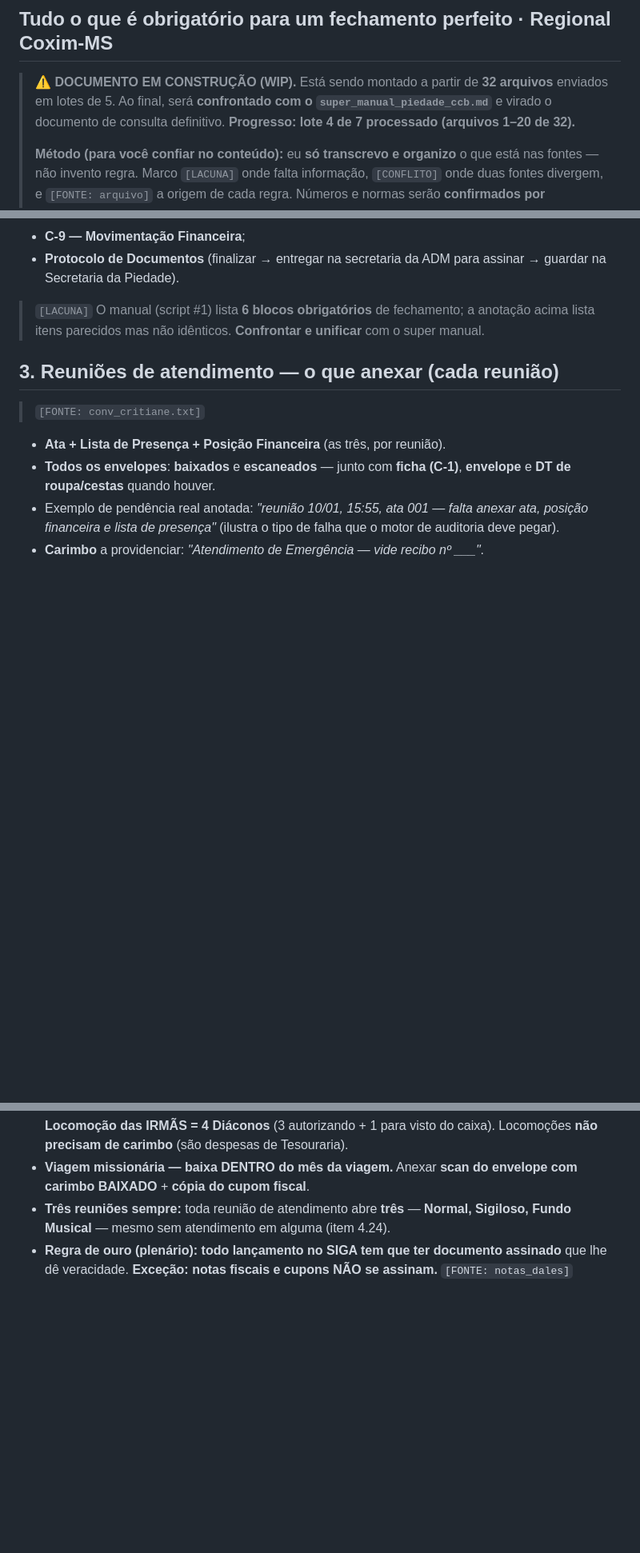
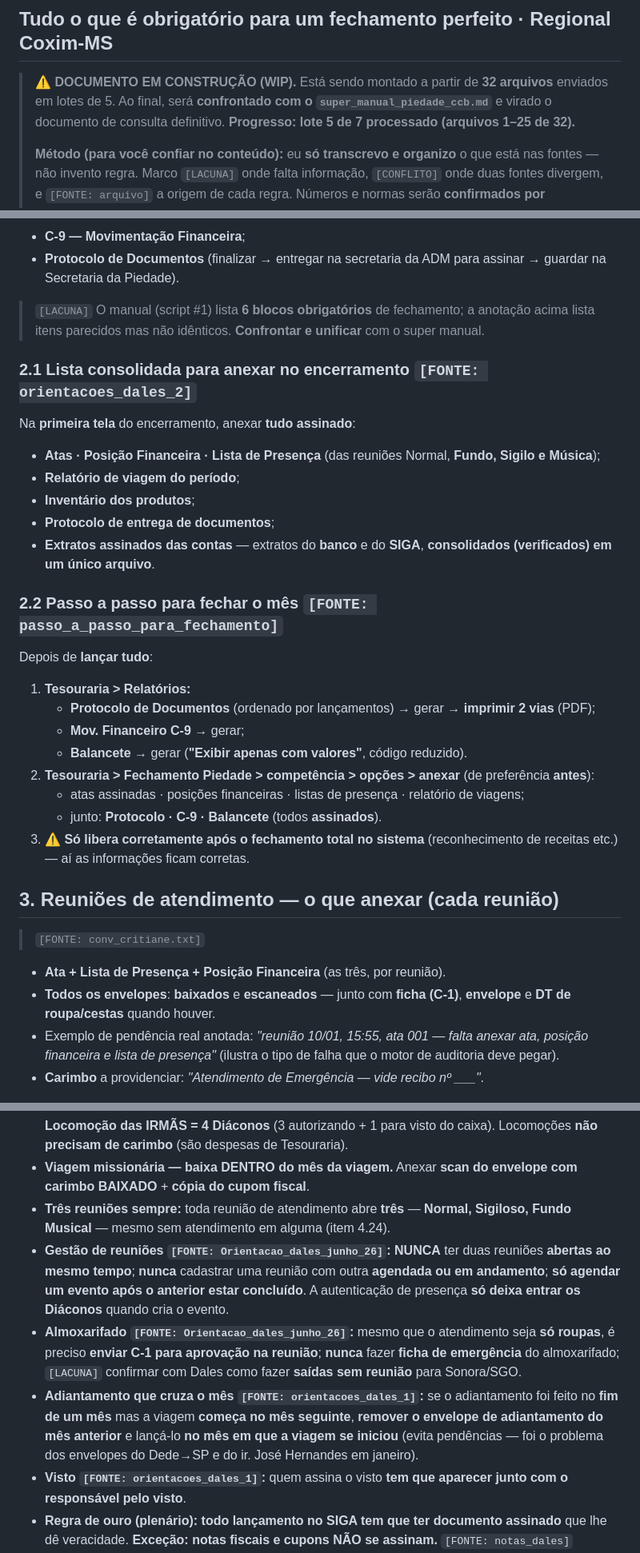
Before and after one commit to taynaves/ccb-pia-compliance, a Markdown page: docs/FECHAMENTO_PIEDADE_WIP.md, 3 parts joined by grey strips. Shown at 80% size. Drawn GitHub-style; blank space fills up the shorter version.

Commit message:
docs: Manual de Fechamento WIP — lote 5 de 7 (arquivos 21-25)
Orientações do Dales: gestão de reuniões (nunca duas abertas ao mesmo tempo,
sempre sequencial), almoxarifado (C-1 mesmo só p/ roupas, nunca ficha de
emergência), adiantamento que cruza o mês (remover envelope do mês anterior,
lançar no mês da viagem), visto com responsável. Seção 2.1 (lista consolidada
de encerramento: atas/posição/lista das 3 reuniões, rel. viagem, inventário,
protocolo, extratos banco+SIGA consolidados num arquivo). Seção 2.2 (passo a
passo: gerar Protocolo/C-9/Balancete, anexar antes, só libera após fechamento
total). Confirma o Plano de Contas Comentado (DOC-21 oficial, jul/2020) como
fonte do BLOCO1A.

```diff
--- a/docs/FECHAMENTO_PIEDADE_WIP.md
+++ b/docs/FECHAMENTO_PIEDADE_WIP.md
@@ -3,7 +3,7 @@
 
 > ⚠️ **DOCUMENTO EM CONSTRUÇÃO (WIP).** Está sendo montado a partir de **32 arquivos** enviados
 > em lotes de 5. Ao final, será **confrontado com o `super_manual_piedade_ccb.md`** e virado o
-> documento de consulta definitivo. **Progresso: lote 4 de 7 processado (arquivos 1–20 de 32).**
+> documento de consulta definitivo. **Progresso: lote 5 de 7 processado (arquivos 1–25 de 32).**
 >
 > **Método (para você confiar no conteúdo):** eu **só transcrevo e organizo** o que está nas
 > fontes — não invento regra. Marco `[LACUNA]` onde falta informação, `[CONFLITO]` onde duas
@@ -57,6 +57,28 @@
 
 > `[LACUNA]` O manual (script #1) lista **6 blocos obrigatórios** de fechamento; a anotação acima
 > lista itens parecidos mas não idênticos. **Confrontar e unificar** com o super manual.
+
+### 2.1 Lista consolidada para anexar no encerramento `[FONTE: orientacoes_dales_2]`
+Na **primeira tela** do encerramento, anexar **tudo assinado**:
+- **Atas · Posição Financeira · Lista de Presença** (das reuniões Normal, **Fundo, Sigilo e
+  Música**);
+- **Relatório de viagem do período**;
+- **Inventário dos produtos**;
+- **Protocolo de entrega de documentos**;
+- **Extratos assinados das contas** — extratos do **banco** e do **SIGA**, **consolidados
+  (verificados) em um único arquivo**.
+
+### 2.2 Passo a passo para fechar o mês `[FONTE: passo_a_passo_para_fechamento]`
+Depois de **lançar tudo**:
+1. **Tesouraria > Relatórios:**
+   - **Protocolo de Documentos** (ordenado por lançamentos) → gerar → **imprimir 2 vias** (PDF);
+   - **Mov. Financeiro C-9** → gerar;
+   - **Balancete** → gerar (**"Exibir apenas com valores"**, código reduzido).
+2. **Tesouraria > Fechamento Piedade > competência > opções > anexar** (de preferência **antes**):
+   - atas assinadas · posições financeiras · listas de presença · relatório de viagens;
+   - junto: **Protocolo · C-9 · Balancete** (todos **assinados**).
+3. **⚠️ Só libera corretamente após o fechamento total no sistema** (reconhecimento de receitas
+   etc.) — aí as informações ficam corretas.
 
 ## 3. Reuniões de atendimento — o que anexar (cada reunião)
 > `[FONTE: conv_critiane.txt]`
@@ -162,6 +184,20 @@ cc 130027576 (Piedade) · 10113 Santander cc 130027569 (Viagem) · 10114 Santand
   BAIXADO** + **cópia do cupom fiscal**.
 - **Três reuniões sempre:** toda reunião de atendimento abre **três** — **Normal, Sigiloso,
   Fundo Musical** — mesmo sem atendimento em alguma (item 4.24).
+- **Gestão de reuniões `[FONTE: Orientacao_dales_junho_26]`:** **NUNCA** ter duas reuniões
+  **abertas ao mesmo tempo**; **nunca** cadastrar uma reunião com outra **agendada ou em
+  andamento**; **só agendar um evento após o anterior estar concluído**. A autenticação de
+  presença **só deixa entrar os Diáconos** quando cria o evento.
+- **Almoxarifado `[FONTE: Orientacao_dales_junho_26]`:** mesmo que o atendimento seja **só
+  roupas**, é preciso **enviar C-1 para aprovação na reunião**; **nunca** fazer **ficha de
+  emergência** do almoxarifado; `[LACUNA]` confirmar com Dales como fazer **saídas sem reunião**
+  para Sonora/SGO.
+- **Adiantamento que cruza o mês `[FONTE: orientacoes_dales_1]`:** se o adiantamento foi feito no
+  **fim de um mês** mas a viagem **começa no mês seguinte**, **remover o envelope de adiantamento
+  do mês anterior** e lançá-lo **no mês em que a viagem se iniciou** (evita pendências — foi o
+  problema dos envelopes do Dede→SP e do ir. José Hernandes em janeiro).
+- **Visto `[FONTE: orientacoes_dales_1]`:** quem assina o visto **tem que aparecer junto com o
+  responsável pelo visto**.
 - **Regra de ouro (plenário):** **todo lançamento no SIGA tem que ter documento assinado** que
   lhe dê veracidade. **Exceção:** **notas fiscais e cupons NÃO se assinam.** `[FONTE: notas_dales]`
 - **Transferências — pares espelho** (remetente Despesa ↔ receptora Receita), a bater sempre:
```
Also changed, not shown: other parts of docs/FECHAMENTO_PIEDADE_WIP.md (+10 -2 lines).
